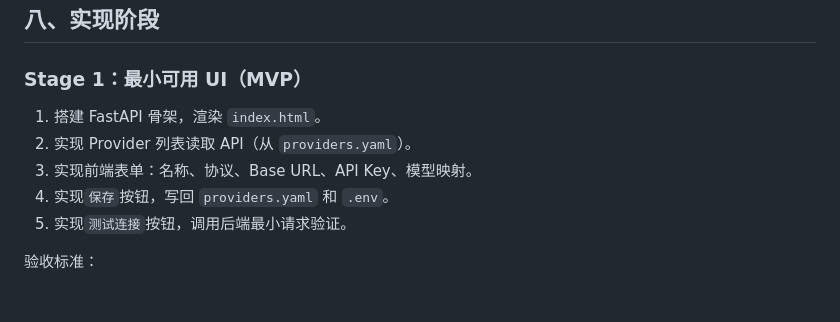
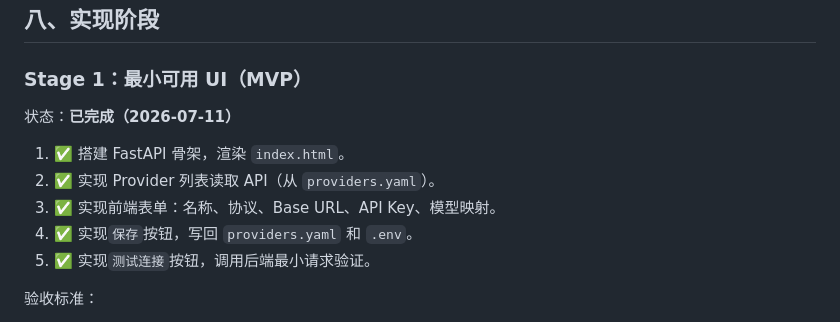
Before and after one commit to Wanbinyu/multi-agent-orchestrator, a Markdown page: docs/模型连接配置UI工具计划书.md, the part around the change. Drawn GitHub-style; blank space fills up the shorter version.

```diff
--- a/docs/模型连接配置UI工具计划书.md
+++ b/docs/模型连接配置UI工具计划书.md
@@ -212,11 +212,13 @@ FastAPI 后端
 
 ### Stage 1：最小可用 UI（MVP）
 
-1. 搭建 FastAPI 骨架，渲染 `index.html`。
-2. 实现 Provider 列表读取 API（从 `providers.yaml`）。
-3. 实现前端表单：名称、协议、Base URL、API Key、模型映射。
-4. 实现`保存`按钮，写回 `providers.yaml` 和 `.env`。
-5. 实现`测试连接`按钮，调用后端最小请求验证。
+状态：**已完成（2026-07-11）**
+
+1. ✅ 搭建 FastAPI 骨架，渲染 `index.html`。
+2. ✅ 实现 Provider 列表读取 API（从 `providers.yaml`）。
+3. ✅ 实现前端表单：名称、协议、Base URL、API Key、模型映射。
+4. ✅ 实现`保存`按钮，写回 `providers.yaml` 和 `.env`。
+5. ✅ 实现`测试连接`按钮，调用后端最小请求验证。
 
 验收标准：
 
```
Also changed, not shown: 任务书-Agent工具进化.md (+13 -9 lines).
